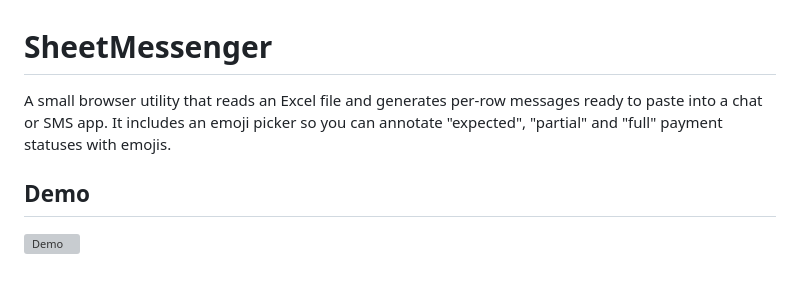
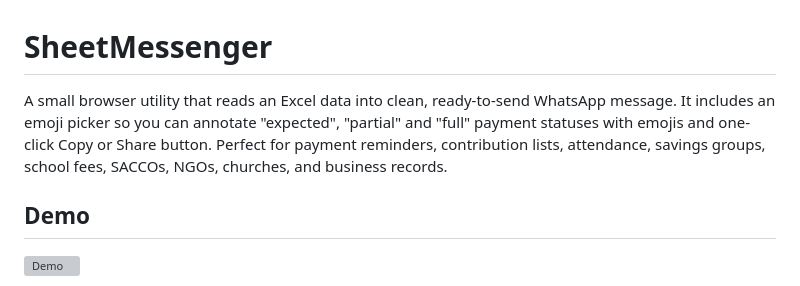
Before and after one commit to Ndosie/SheetMessenger, a Markdown page: README.md, the part around the change. Drawn GitHub-style; grey boxes are pictures that could not be loaded.

Commit message:
Improved app description

```diff
--- a/README.md
+++ b/README.md
@@ -1,6 +1,7 @@
 # SheetMessenger
 
-A small browser utility that reads an Excel file and generates per-row messages ready to paste into a chat or SMS app. It includes an emoji picker so you can annotate "expected", "partial" and "full" payment statuses with emojis.
+A small browser utility that reads an Excel data into clean, ready-to-send WhatsApp message. It includes an emoji picker so you can annotate "expected", "partial" and "full" payment statuses with emojis and one-click Copy or Share button.
+Perfect for payment reminders, contribution lists, attendance, savings groups, school fees, SACCOs, NGOs, churches, and business records.
 
 ## Demo
 ![Demo](SheetMessenger.gif)
```
